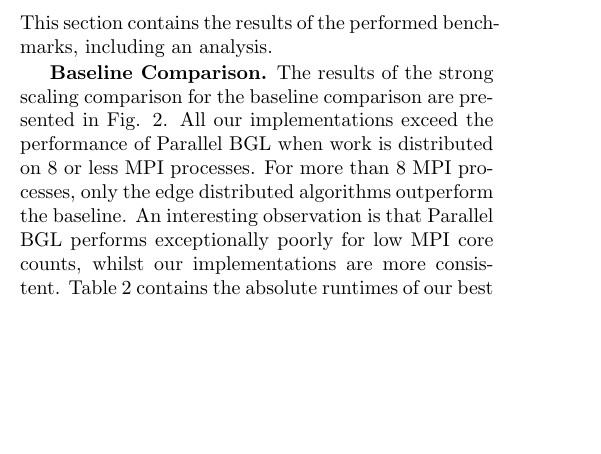
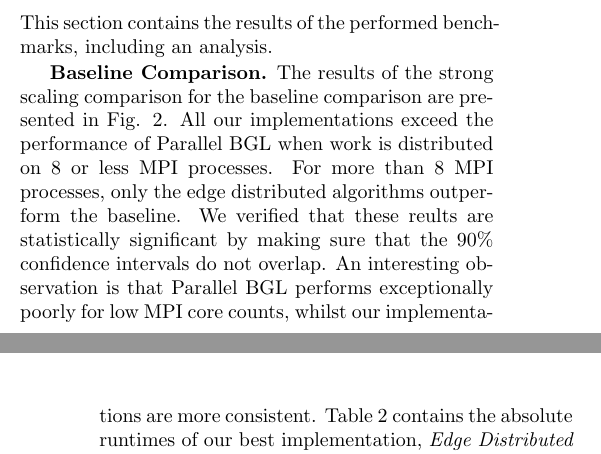
Before and after one commit to ansamuel/parallel-boruvka-project-report, a LaTeX paper (report/report.tex): part of one column of page 5 of 8 before the commit and two parts of the columns of pages 5 and 6 of 8 after it, the two joined at a grey line, cut so that both start at the same text, the shorter picture padded with empty space. Compiled offline with pdfLaTeX.

Commit message:
Mention statistically significant

```diff
--- a/report/report.tex
+++ b/report/report.tex
@@ -528,13 +528,14 @@ This section contains the results of the performed benchmarks, including an anal
 \end{table*}
 
 \mypar{Baseline Comparison}
-The results of the strong scaling comparison for the baseline comparison are presented in Fig. \ref{fig:strongscaling-19}.
-All our implementations exceed the performance of Parallel BGL when work is distributed on $8$ or
-less MPI processes. For more than $8$ MPI processes, only the edge distributed algorithms outperform the baseline. An
-interesting observation is that Parallel BGL performs exceptionally poorly for low MPI core counts, whilst our
-implementations are more consistent. Table \ref{tab:strongscaling-19-table} contains the absolute runtimes of our
-best implementation, \emph{Edge Distributed Union Find with reduced edges}, and the baseline. The best speedup of
-$9.4513s/0.2997s \approx 31.5$ was achieved when using $2$ processes.
+The results of the strong scaling comparison for the baseline comparison are presented in Fig.
+\ref{fig:strongscaling-19}. All our implementations exceed the performance of Parallel BGL when work is distributed on
+$8$ or less MPI processes. For more than $8$ MPI processes, only the edge distributed algorithms outperform the
+baseline. We verified that these reults are statistically significant by making sure that the $90\%$ confidence
+intervals do not overlap. An interesting observation is that Parallel BGL performs exceptionally poorly for low MPI core
+counts, whilst our implementations are more consistent. Table \ref{tab:strongscaling-19-table} contains the absolute
+runtimes of our best implementation, \emph{Edge Distributed Union Find with reduced edges}, and the baseline. The best
+speedup of $9.4513s/0.2997s \approx 31.5$ was achieved when using $2$ processes.
 
 \begin{figure}
   \includegraphics[width=\columnwidth]{../benchmark-results/plots/strongscaling_s20.pdf}
```
